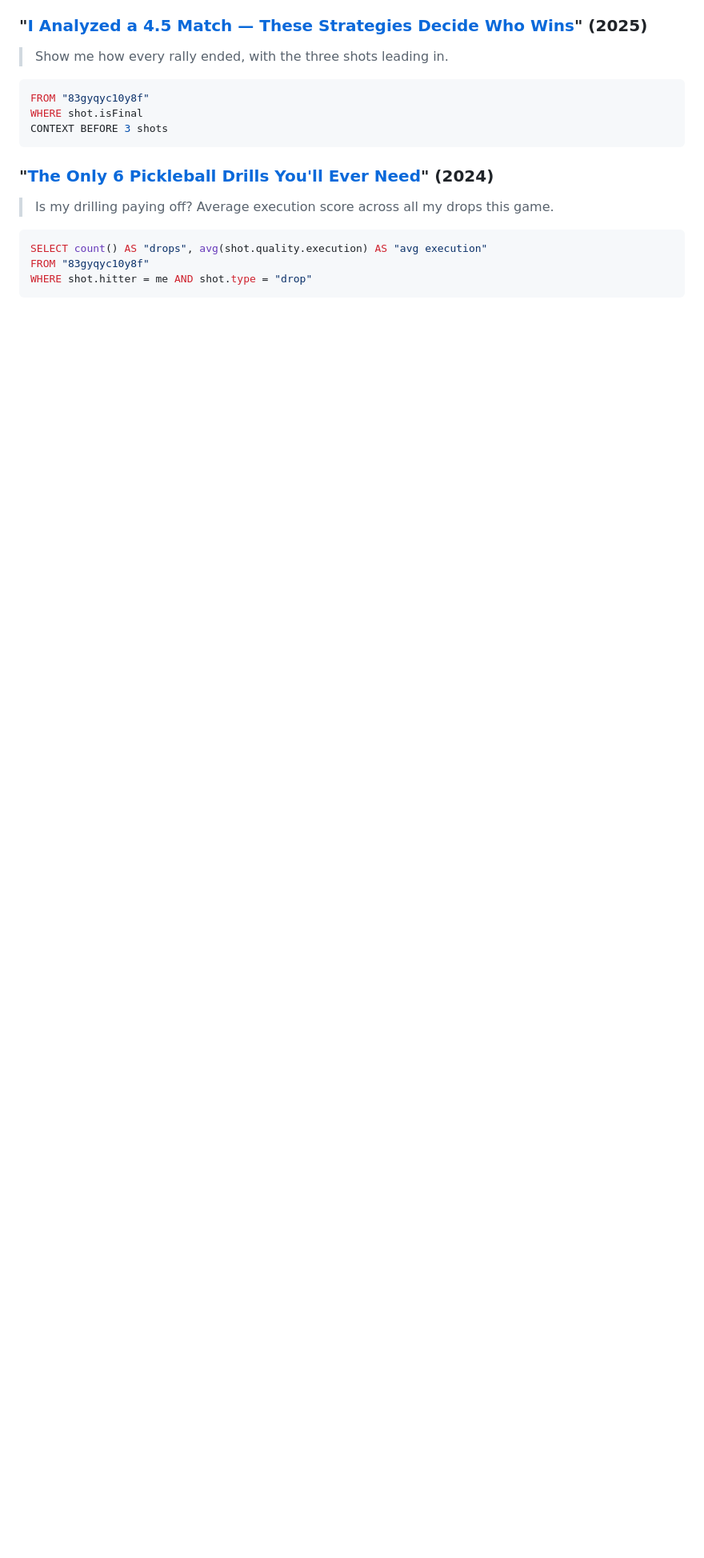
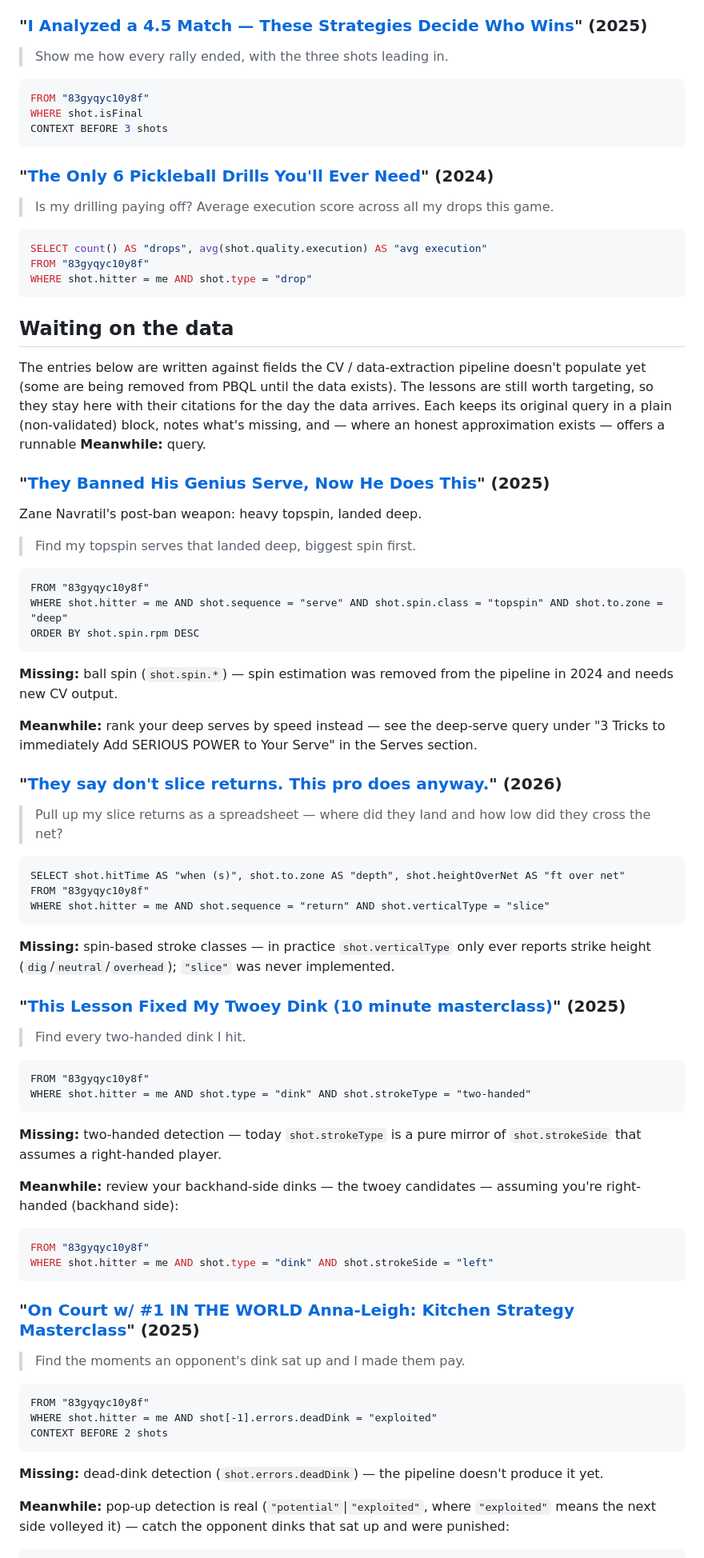
Before and after one commit to picklebento/pbql, a Markdown page: examples/thatpickleballguy.md, the part around one of its changes. Shown at 80% size. GitHub-like rendering; blank space fills up the shorter version.

````diff
--- a/examples/thatpickleballguy.md
+++ b/examples/thatpickleballguy.md
@@ -552,3 +454,83 @@ FROM "83gyqyc10y8f"
 WHERE shot.hitter = me AND shot.type = "drop"
 ```
 
+## Waiting on the data
+
+The entries below are written against fields the CV / data-extraction
+pipeline doesn't populate yet (some are being removed from PBQL until the
+data exists). The lessons are still worth targeting, so they stay here with
+their citations for the day the data arrives. Each keeps its original query
+in a plain (non-validated) block, notes what's missing, and — where an
+honest approximation exists — offers a runnable **Meanwhile:** query.
+
+### "[They Banned His Genius Serve, Now He Does This](https://www.youtube.com/watch?v=YyN9lJMwkh8)" (2025)
+
+Zane Navratil's post-ban weapon: heavy topspin, landed deep.
+
+> Find my topspin serves that landed deep, biggest spin first.
+
+```
+FROM "83gyqyc10y8f"
+WHERE shot.hitter = me AND shot.sequence = "serve" AND shot.spin.class = "topspin" AND shot.to.zone = "deep"
+ORDER BY shot.spin.rpm DESC
+```
+
+**Missing:** ball spin (`shot.spin.*`) — spin estimation was removed from
+the pipeline in 2024 and needs new CV output.
+
+**Meanwhile:** rank your deep serves by speed instead — see the deep-serve
+query under "3 Tricks to immediately Add SERIOUS POWER to Your Serve" in
+the Serves section.
+
+### "[They say don't slice returns. This pro does anyway.](https://www.youtube.com/watch?v=V6fIzk2Sv1c)" (2026)
+
+> Pull up my slice returns as a spreadsheet — where did they land and how
+> low did they cross the net?
+
+```
+SELECT shot.hitTime AS "when (s)", shot.to.zone AS "depth", shot.heightOverNet AS "ft over net"
+FROM "83gyqyc10y8f"
+WHERE shot.hitter = me AND shot.sequence = "return" AND shot.verticalType = "slice"
+```
+
+**Missing:** spin-based stroke classes — in practice `shot.verticalType`
+only ever reports strike height (`dig`/`neutral`/`overhead`); `"slice"` was
+never implemented.
+
+### "[This Lesson Fixed My Twoey Dink (10 minute masterclass)](https://www.youtube.com/watch?v=-QCXqwrkVDw)" (2025)
+
+> Find every two-handed dink I hit.
+
+```
+FROM "83gyqyc10y8f"
+WHERE shot.hitter = me AND shot.type = "dink" AND shot.strokeType = "two-handed"
+```
+
+**Missing:** two-handed detection — today `shot.strokeType` is a pure
+mirror of `shot.strokeSide` that assumes a right-handed player.
+
+**Meanwhile:** review your backhand-side dinks — the twoey candidates —
+assuming you're right-handed (backhand side):
+
+```sql
+FROM "83gyqyc10y8f"
+WHERE shot.hitter = me AND shot.type = "dink" AND shot.strokeSide = "left"
+```
+
+### "[On Court w/ #1 IN THE WORLD Anna-Leigh: Kitchen Strategy Masterclass](https://www.youtube.com/watch?v=gVjhEVqMqQY)" (2025)
+
+> Find the moments an opponent's dink sat up and I made them pay.
+
+```
+FROM "83gyqyc10y8f"
+WHERE shot.hitter = me AND shot[-1].errors.deadDink = "exploited"
+CONTEXT BEFORE 2 shots
+```
+
+**Missing:** dead-dink detection (`shot.errors.deadDink`) — the pipeline
+doesn't produce it yet.
+
+**Meanwhile:** pop-up detection is real (`"potential"`|`"exploited"`, where
+`"exploited"` means the next side volleyed it) — catch the opponent dinks
+that sat up and were punished:
+
````
Also changed, not shown: other parts of examples/thatpickleballguy.md (+115 -109 lines).
